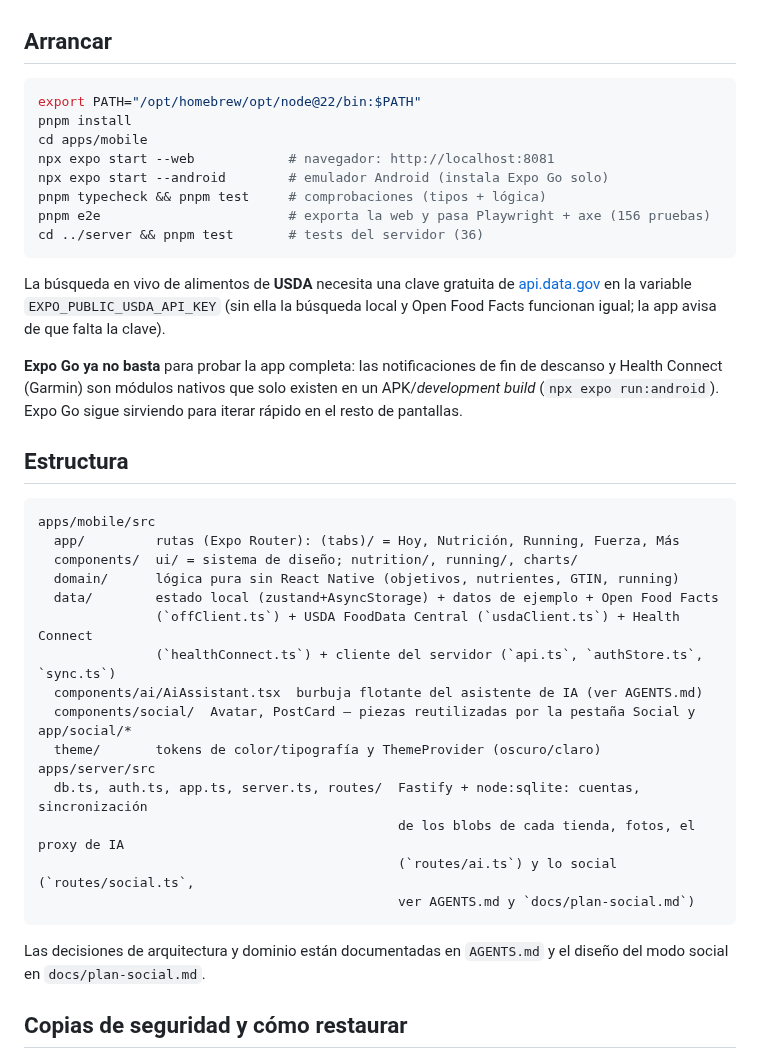
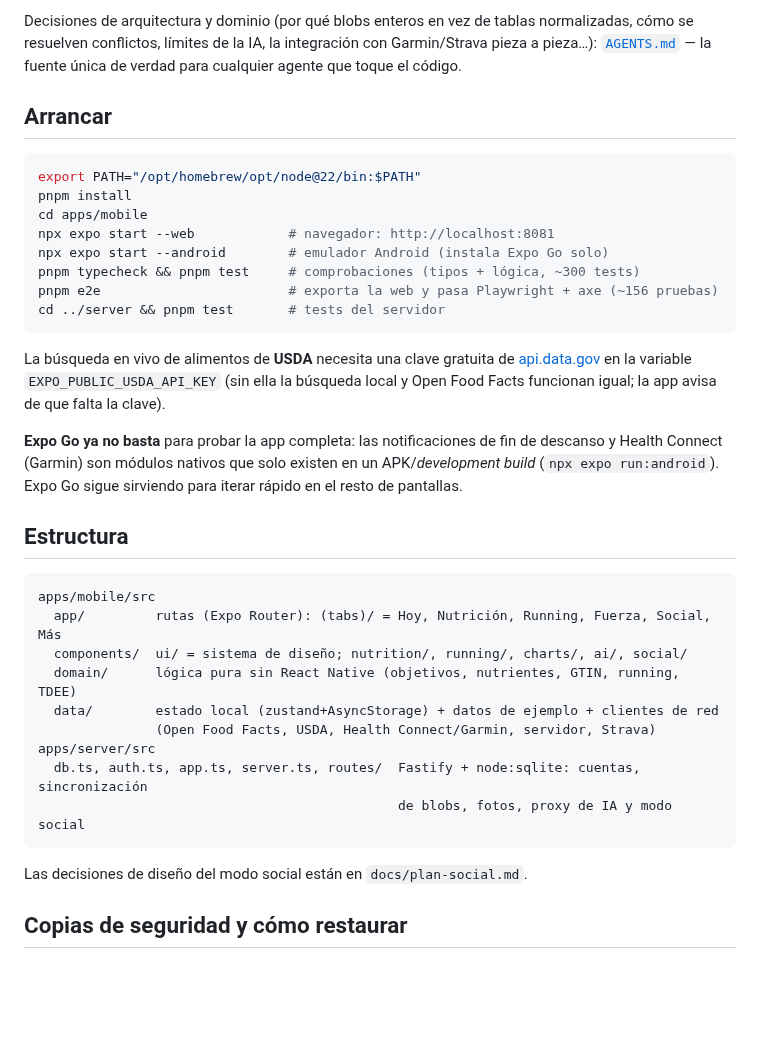
Before and after one commit to jlgarciavalverde/cheluisfit-app, a Markdown page: README.md, the part around one of its changes. GitHub-like rendering; blank space fills up the shorter version.

````diff
--- a/README.md
+++ b/README.md
@@ -20,3 +62,6 @@ fotos), comentarios y likes — el diseño completo está en `docs/plan-social.m
+Decisiones de arquitectura y dominio (por qué blobs enteros en vez de tablas normalizadas, cómo
+se resuelven conflictos, límites de la IA, la integración con Garmin/Strava pieza a pieza…):
+[`AGENTS.md`](AGENTS.md) — la fuente única de verdad para cualquier agente que toque el código.
 
 ## Arrancar
 
@@ -26,9 +71,9 @@ pnpm install
 cd apps/mobile
 npx expo start --web            # navegador: http://localhost:8081
 npx expo start --android        # emulador Android (instala Expo Go solo)
-pnpm typecheck && pnpm test     # comprobaciones (tipos + lógica)
-pnpm e2e                        # exporta la web y pasa Playwright + axe (156 pruebas)
-cd ../server && pnpm test       # tests del servidor (36)
+pnpm typecheck && pnpm test     # comprobaciones (tipos + lógica, ~300 tests)
+pnpm e2e                        # exporta la web y pasa Playwright + axe (~156 pruebas)
+cd ../server && pnpm test       # tests del servidor
 ```
 
 La búsqueda en vivo de alimentos de **USDA** necesita una clave gratuita de
@@ -43,24 +88,17 @@ Health Connect (Garmin) son módulos nativos que solo existen en un APK/*develop
 
 ```
 apps/mobile/src
-  app/         rutas (Expo Router): (tabs)/ = Hoy, Nutrición, Running, Fuerza, Más
-  components/  ui/ = sistema de diseño; nutrition/, running/, charts/
-  domain/      lógica pura sin React Native (objetivos, nutrientes, GTIN, running)
-  data/        estado local (zustand+AsyncStorage) + datos de ejemplo + Open Food Facts
-               (`offClient.ts`) + USDA FoodData Central (`usdaClient.ts`) + Health Connect
-               (`healthConnect.ts`) + cliente del servidor (`api.ts`, `authStore.ts`, `sync.ts`)
-  components/ai/AiAssistant.tsx  burbuja flotante del asistente de IA (ver AGENTS.md)
-  components/social/  Avatar, PostCard — piezas reutilizadas por la pestaña Social y app/social/*
-  theme/       tokens de color/tipografía y ThemeProvider (oscuro/claro)
+  app/         rutas (Expo Router): (tabs)/ = Hoy, Nutrición, Running, Fuerza, Social, Más
+  components/  ui/ = sistema de diseño; nutrition/, running/, charts/, ai/, social/
+  domain/      lógica pura sin React Native (objetivos, nutrientes, GTIN, running, TDEE)
+  data/        estado local (zustand+AsyncStorage) + datos de ejemplo + clientes de red
+               (Open Food Facts, USDA, Health Connect/Garmin, servidor, Strava)
 apps/server/src
   db.ts, auth.ts, app.ts, server.ts, routes/  Fastify + node:sqlite: cuentas, sincronización
-                                              de los blobs de cada tienda, fotos, el proxy de IA
-                                              (`routes/ai.ts`) y lo social (`routes/social.ts`,
-                                              ver AGENTS.md y `docs/plan-social.md`)
+                                              de blobs, fotos, proxy de IA y modo social
 ```
 
-Las decisiones de arquitectura y dominio están documentadas en `AGENTS.md` y el diseño del
-modo social en `docs/plan-social.md`.
+Las decisiones de diseño del modo social están en `docs/plan-social.md`.
 
 ## Copias de seguridad y cómo restaurar
 
````
Also changed, not shown: other parts of README.md (+58 -16 lines), docs/capturas/fuerza.png (added), docs/capturas/hoy.png (added), docs/capturas/nutricion.png (added), docs/capturas/running.png (added).
